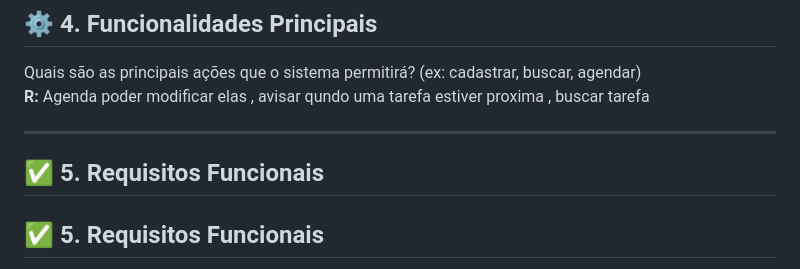
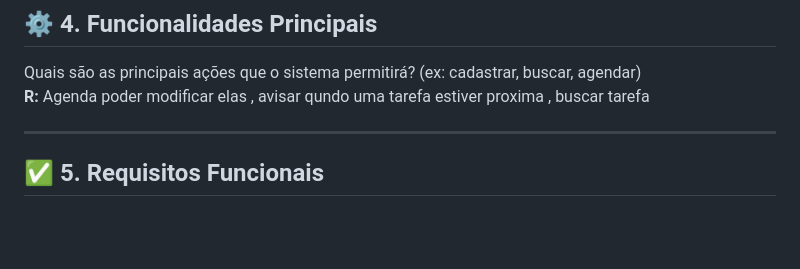
Before and after one commit to gustavomachado112/trabalho-roadmap, a Markdown page: README.md, the part around the change. Rendered like a GitHub page; blank space fills up the shorter version.

```diff
--- a/README.md
+++ b/README.md
@@ -24,7 +24,7 @@ Quais são as principais ações que o sistema permitirá? (ex: cadastrar, busca
 
 ---
 
-## ✅ 5. Requisitos Funcionais
+
 ## ✅ 5. Requisitos Funcionais
 O que o sistema deve fazer de forma obrigatória.
 **R:**
```
